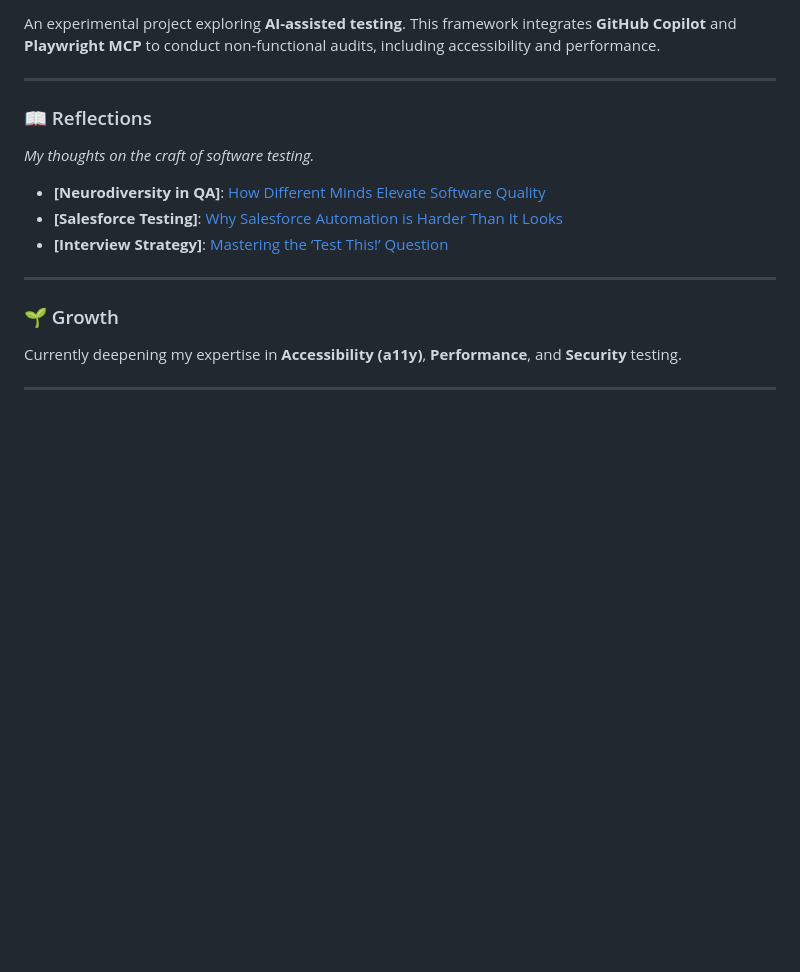
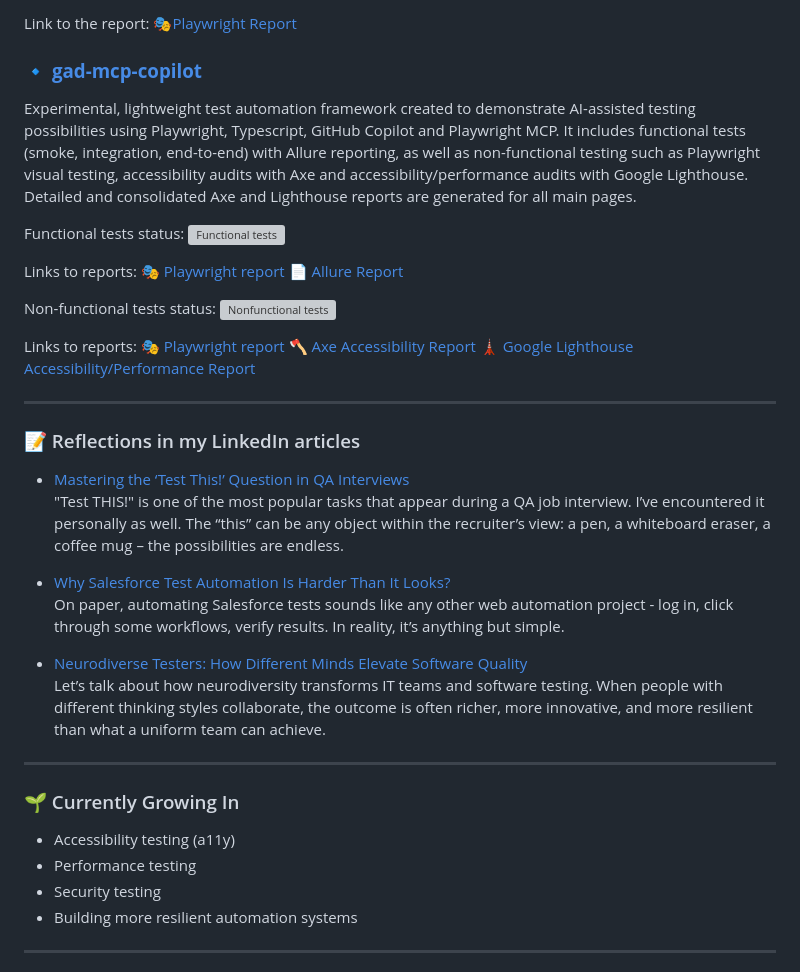
Before and after one commit to bike7/bike7, a Markdown page: README.md, the part around one of its changes. Drawn GitHub-style; blank space fills up the shorter version; grey boxes are pictures that could not be loaded.

```diff
--- a/README.md
+++ b/README.md
@@ -46,20 +63,43 @@ A modern framework for UI/API testing using **Playwright** and **TypeScript**. I
 
-An experimental project exploring **AI-assisted testing**. This framework integrates **GitHub Copilot** and **Playwright MCP** to conduct non-functional audits, including accessibility and performance.
+Link to the report: 🎭[Playwright Report](https://bike7.github.io/gad-tests/)
+
+### 🔹 **[gad-mcp-copilot](https://github.com/bike7/gad-mcp-copilot)**
+
+Experimental, lightweight test automation framework created to demonstrate AI-assisted testing possibilities using Playwright, Typescript, GitHub Copilot and Playwright MCP. It includes functional tests (smoke, integration, end-to-end) with Allure reporting, as well as non-functional testing such as Playwright visual testing, accessibility audits with Axe and accessibility/performance audits with Google Lighthouse. Detailed and consolidated Axe and Lighthouse reports are generated for all main pages.
+
+Functional tests status:  [![Functional tests](https://github.com/bike7/gad-mcp-copilot/actions/workflows/functional_workflow.yml/badge.svg)](https://github.com/bike7/gad-mcp-copilot/actions/workflows/functional_workflow.yml)
+
+Links to reports:
+🎭[ Playwright report ](https://bike7.github.io/gad-mcp-copilot/playwright/functional)
+📄[ Allure Report ](https://bike7.github.io/gad-mcp-copilot/allure/)
+
+Non-functional tests status: [![Nonfunctional tests](https://github.com/bike7/gad-mcp-copilot/actions/workflows/nonfunctional_workflow.yml/badge.svg)](https://github.com/bike7/gad-mcp-copilot/actions/workflows/nonfunctional_workflow.yml)
+
+Links to reports:
+🎭[ Playwright report ](https://bike7.github.io/gad-mcp-copilot/playwright/nonfunctional)
+🪓[ Axe Accessibility Report ](https://bike7.github.io/gad-mcp-copilot/accessibility/)
+🗼[ Google Lighthouse Accessibility/Performance Report ](https://bike7.github.io/gad-mcp-copilot/lighthouse/)
 
 ---
 
-### 📖 Reflections
+### 📝 Reflections in my LinkedIn articles
 
-_My thoughts on the craft of software testing._
+- [Mastering the ‘Test This!’ Question in QA Interviews](https://www.linkedin.com/pulse/mastering-test-question-qa-interviews-katarzyna-jarosz-3fkpf/?trackingId=eaha4W%2FAQ%2BetEy2JMiD7jg%3D%3D)
+"Test THIS!" is one of the most popular tasks that appear during a QA job interview. I’ve encountered it personally as well. The “this” can be any object within the recruiter’s view: a pen, a whiteboard eraser, a coffee mug – the possibilities are endless.
 
-- **[Neurodiversity in QA]**: [How Different Minds Elevate Software Quality](https://www.linkedin.com/pulse/neurodiverse-testers-how-different-minds-elevate-software-jarosz-vonvf/)
-- **[Salesforce Testing]**: [Why Salesforce Automation is Harder Than It Looks](https://www.linkedin.com/pulse/why-salesforce-test-automation-harder-than-looks-katarzyna-jarosz-9tawf/)
-- **[Interview Strategy]**: [Mastering the ‘Test This!’ Question](https://www.linkedin.com/pulse/mastering-test-question-qa-interviews-katarzyna-jarosz-3fkpf/)
+- [Why Salesforce Test Automation Is Harder Than It Looks?](https://www.linkedin.com/pulse/why-salesforce-test-automation-harder-than-looks-katarzyna-jarosz-9tawf/?trackingId=eaha4W%2FAQ%2BetEy2JMiD7jg%3D%3D)
+On paper, automating Salesforce tests sounds like any other web automation project - log in, click through some workflows, verify results. In reality, it’s anything but simple.
+
+- [Neurodiverse Testers: How Different Minds Elevate Software Quality](https://www.linkedin.com/pulse/neurodiverse-testers-how-different-minds-elevate-software-jarosz-vonvf/?trackingId=eaha4W%2FAQ%2BetEy2JMiD7jg%3D%3D)
+ Let’s talk about how neurodiversity transforms IT teams and software testing. When people with different thinking styles collaborate, the outcome is often richer, more innovative, and more resilient than what a uniform team can achieve.
 
 ---
 
-### 🌱 Growth
+### 🌱 Currently Growing In
 
-Currently deepening my expertise in **Accessibility (a11y)**, **Performance**, and **Security** testing.
+- Accessibility testing (a11y)
+- Performance testing
+- Security testing
+- Building more resilient automation systems
 
 ---
```
Also changed, not shown: other parts of README.md (+36 -29 lines).
